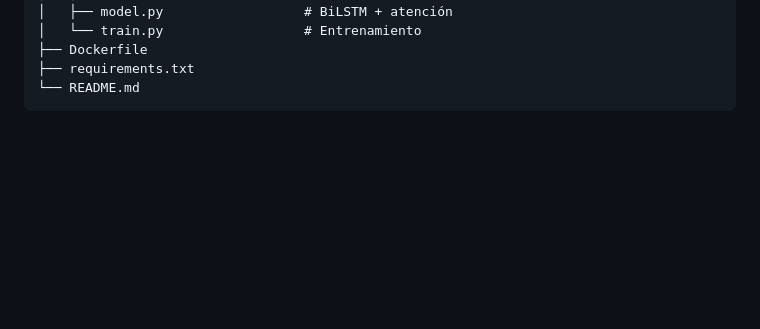
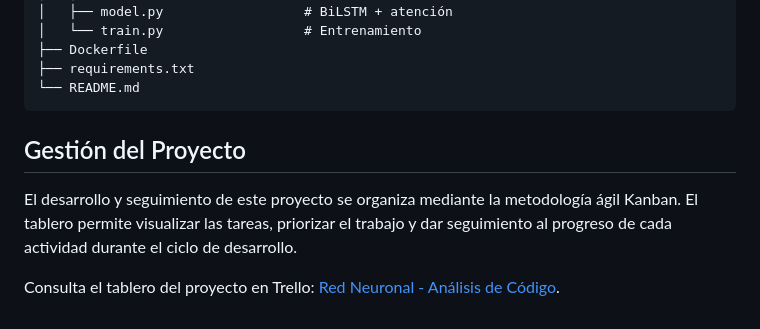
Before and after one commit to FabrizioAzcarate/Redes-Neuronales, a Markdown page: README.md, the part around the change. Drawn GitHub-style; blank space fills up the shorter version.

Commit message:
Agregados al README

````diff
--- a/README.md
+++ b/README.md
@@ -203,3 +203,12 @@ docker run --rm -p 8000:8000 linter-inteligente
 ├── requirements.txt
 └── README.md
 ```
+
+## Gestión del Proyecto
+
+El desarrollo y seguimiento de este proyecto se organiza mediante la metodología
+ágil Kanban. El tablero permite visualizar las tareas, priorizar el trabajo y
+dar seguimiento al progreso de cada actividad durante el ciclo de desarrollo.
+
+Consulta el tablero del proyecto en Trello:
+[Red Neuronal - Análisis de Código](https://trello.com/b/fE2he1lb/red-neuronal-analisis-codigo).
````
